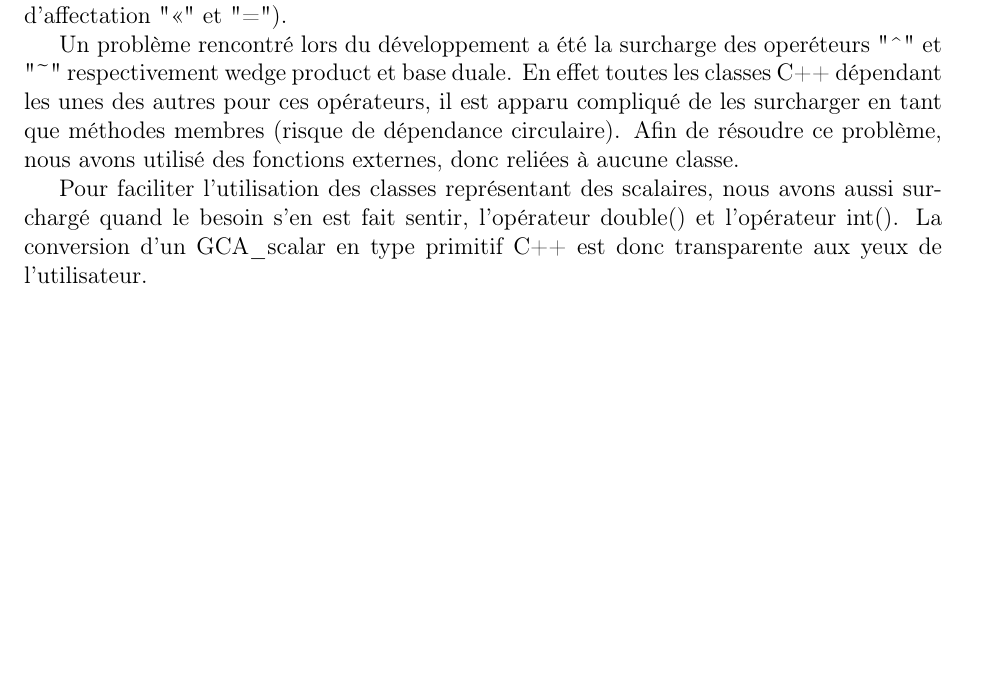
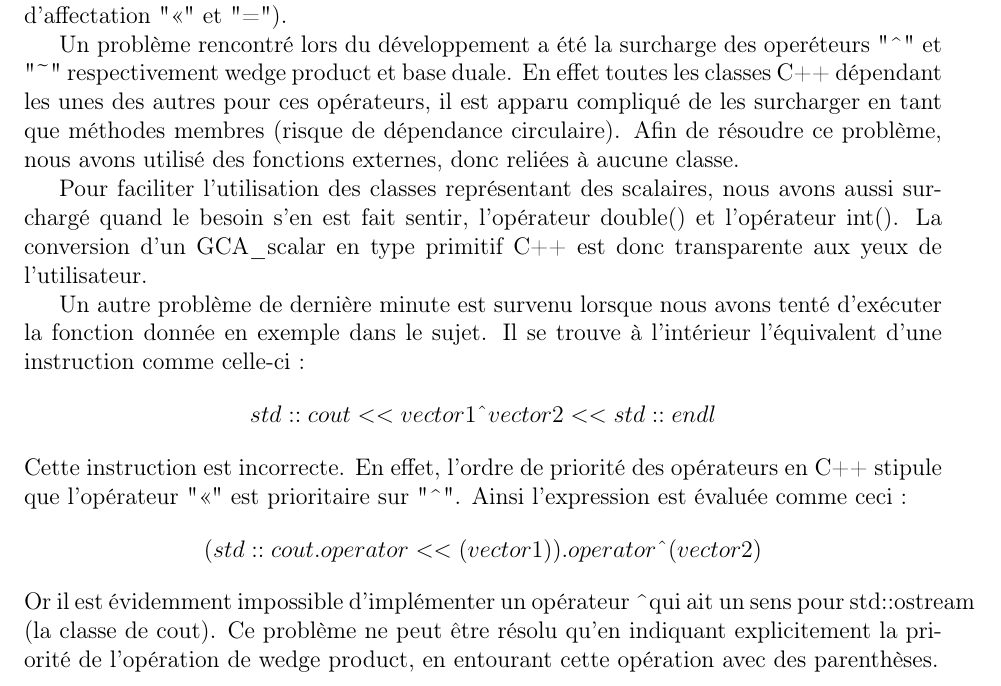
Before and after one commit to L-Naej/Grassman, a LaTeX document (rapport.tex): part of page 5 of 6, cut so that both start at the same text, the shorter picture padded with empty space. Compiled offline with pdfLaTeX.

Commit message:
rapport: ajout du problème de priorité des opérateurs

```diff
--- a/rapport.tex
+++ b/rapport.tex
@@ -62,6 +62,14 @@ Afin de résoudre ce problème, nous avons utilisé des fonctions externes, donc
 
 Pour faciliter l'utilisation des classes représentant des scalaires, nous avons aussi surchargé quand le besoin s'en est fait sentir, l'opérateur double() et l'opérateur int(). La conversion d'un GCA\_scalar en type primitif C++ est donc transparente aux yeux de l'utilisateur.
 
+Un autre problème de dernière minute est survenu lorsque nous avons tenté d'exécuter la fonction donnée en exemple dans le sujet.
+Il se trouve à l'intérieur l'équivalent d'une instruction comme celle-ci :
+$$ std::cout << vector1 \textasciicircum vector2 << std::endl$$
+Cette instruction est incorrecte. En effet, l'ordre de priorité des opérateurs en C++ stipule que l'opérateur "<<" est prioritaire sur "\textasciicircum ". Ainsi l'expression est évaluée comme ceci :
+$$ (std::cout.operator<<(vector1)).operator\textasciicircum(vector2)$$
+Or il est évidemment impossible d'implémenter un opérateur \textasciicircum qui ait un sens pour std::ostream (la classe de cout).
+Ce problème ne peut être résolu qu'en indiquant explicitement la priorité de l'opération de wedge product, en entourant cette opération avec des parenthèses.
+
 %%%
 
 
```
